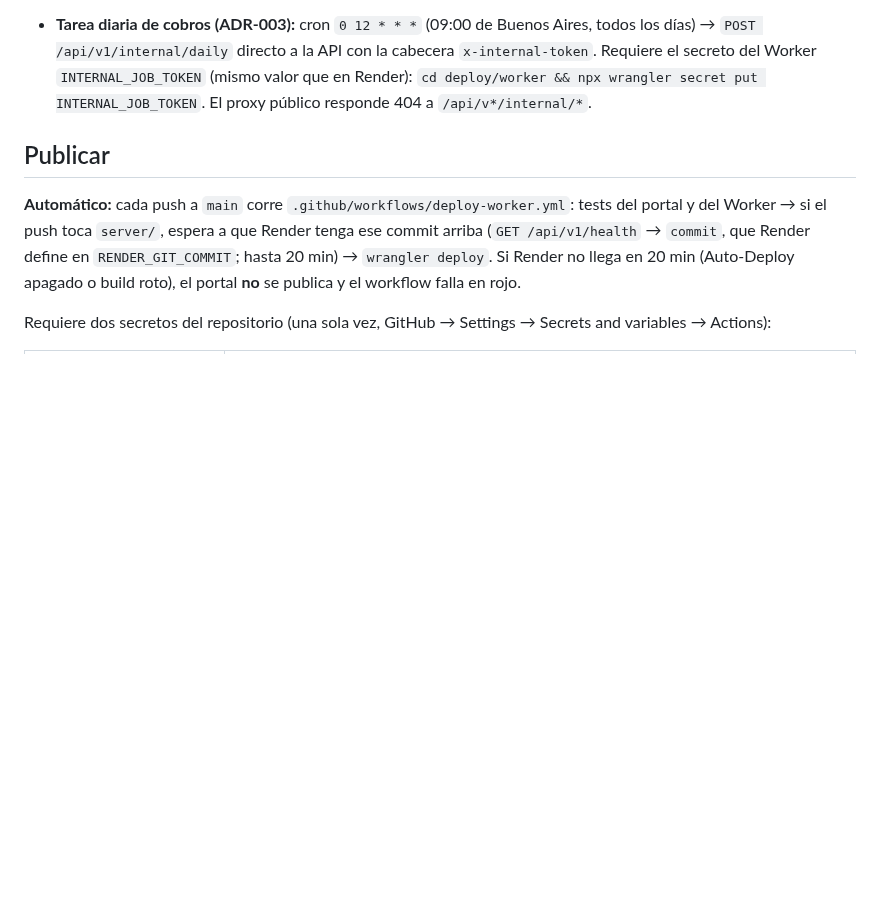
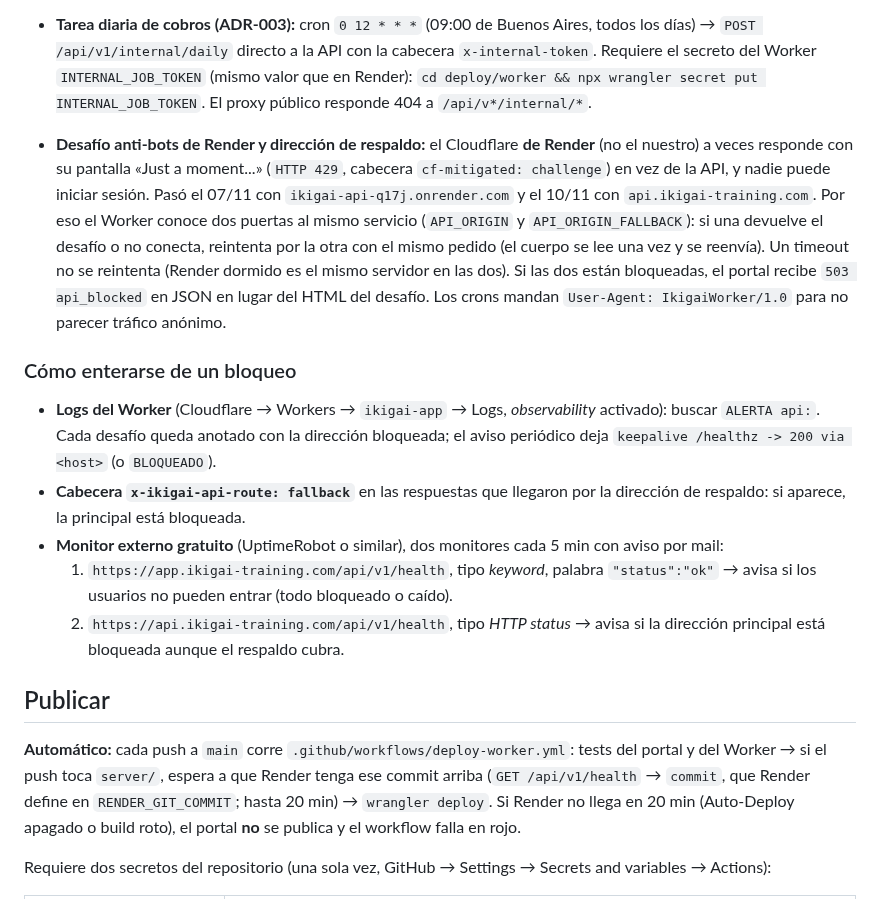
Before and after one commit to martinezmarcos93/app-ikigai, a Markdown page: docs/DEPLOY_WORKER.md, the part around one of its changes. Rendered like a GitHub page; blank space fills up the shorter version.

Commit message:
docs(worker): dirección de respaldo y cómo enterarse de un bloqueo
Co-Authored-By: Claude Opus 5.5 <noreply@anthropic.com>

```diff
--- a/docs/DEPLOY_WORKER.md
+++ b/docs/DEPLOY_WORKER.md
@@ -21,6 +21,21 @@ portal en Cloudflare, el Worker de `deploy/worker/` junta las dos cosas bajo `ht
 - **Tarea diaria de cobros (ADR-003):** cron `0 12 * * *` (09:00 de Buenos Aires, todos los días) → `POST /api/v1/internal/daily` directo a la API
   con la cabecera `x-internal-token`. Requiere el secreto del Worker `INTERNAL_JOB_TOKEN` (mismo valor que en Render):
   `cd deploy/worker && npx wrangler secret put INTERNAL_JOB_TOKEN`. El proxy público responde 404 a `/api/v*/internal/*`.
+
+- **Desafío anti-bots de Render y dirección de respaldo:** el Cloudflare **de Render** (no el nuestro) a veces responde con su pantalla
+  «Just a moment...» (`HTTP 429`, cabecera `cf-mitigated: challenge`) en vez de la API, y nadie puede iniciar sesión. Pasó el 07/11 con
+  `ikigai-api-q17j.onrender.com` y el 10/11 con `api.ikigai-training.com`. Por eso el Worker conoce dos puertas al mismo servicio
+  (`API_ORIGIN` y `API_ORIGIN_FALLBACK`): si una devuelve el desafío o no conecta, reintenta por la otra con el mismo pedido (el cuerpo se
+  lee una vez y se reenvía). Un timeout no se reintenta (Render dormido es el mismo servidor en las dos). Si las dos están bloqueadas, el portal
+  recibe `503 api_blocked` en JSON en lugar del HTML del desafío. Los crons mandan `User-Agent: IkigaiWorker/1.0` para no parecer tráfico anónimo.
+
+### Cómo enterarse de un bloqueo
+- **Logs del Worker** (Cloudflare → Workers → `ikigai-app` → Logs, *observability* activado): buscar `ALERTA api:`. Cada desafío queda anotado
+  con la dirección bloqueada; el aviso periódico deja `keepalive /healthz -> 200 via <host>` (o `BLOQUEADO`).
+- **Cabecera `x-ikigai-api-route: fallback`** en las respuestas que llegaron por la dirección de respaldo: si aparece, la principal está bloqueada.
+- **Monitor externo gratuito** (UptimeRobot o similar), dos monitores cada 5 min con aviso por mail:
+  1. `https://app.ikigai-training.com/api/v1/health`, tipo *keyword*, palabra `"status":"ok"` → avisa si los usuarios no pueden entrar (todo bloqueado o caído).
+  2. `https://api.ikigai-training.com/api/v1/health`, tipo *HTTP status* → avisa si la dirección principal está bloqueada aunque el respaldo cubra.
 
 ## Publicar
 **Automático:** cada push a `main` corre `.github/workflows/deploy-worker.yml`: tests del portal y del Worker → si el push toca `server/`,
```
Also changed, not shown: other parts of docs/DEPLOY_WORKER.md (+1 -1 lines).
